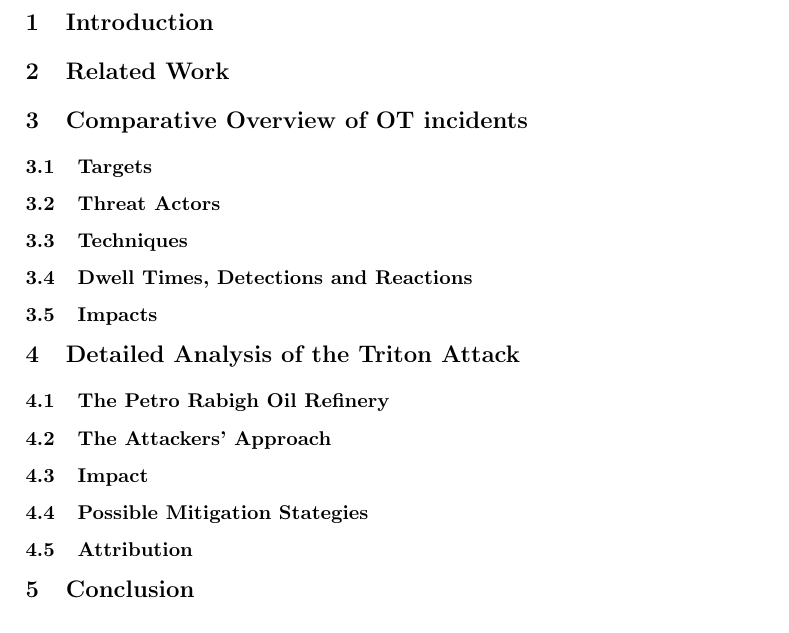
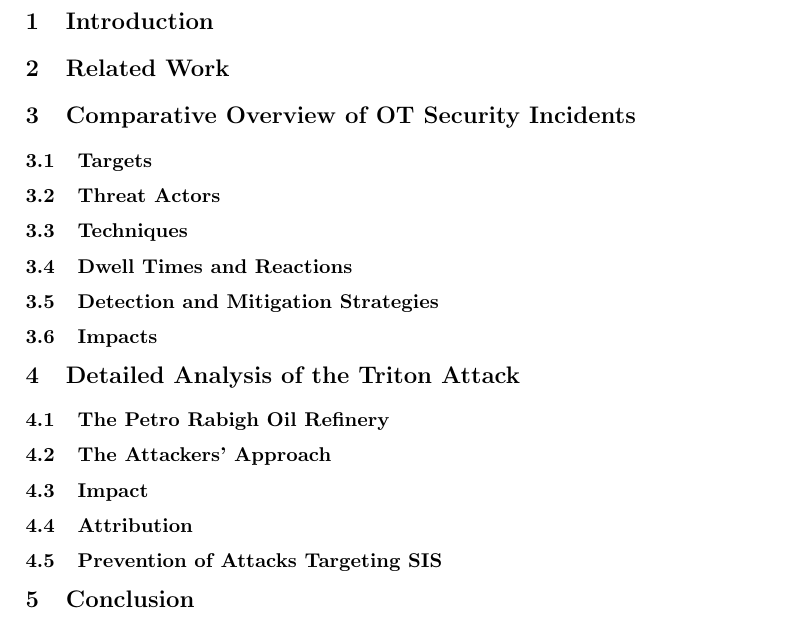
Before and after one commit to NF997/OTSecurityIncidents, a LaTeX paper (Report/report.tex): part of the page, cut so that both start at the same text. Compiled offline with pdfLaTeX.

Commit message:
Slightly modified outline

```diff
--- a/Report/report.tex
+++ b/Report/report.tex
@@ -55,19 +55,20 @@
 % Enumerations: RISI Database, ICS-CERT / CISA (https://www.us-cert.gov/ncas/alerts/2020) Alerts from the US Government,
 % Reports from Companies in the field: Dragons Threat Report, CyberX Global IoT/ICS Risk Report,...
 % Other papers covering the big incidents: Ukraine, Triton,...
-\section{Comparative Overview of OT incidents}
+\section{Comparative Overview of OT Security Incidents}
 \subsection{Targets}
 % Country, Target, Sector, System Type
 \subsection{Threat Actors}
 \subsection{Techniques}
-\subsection{Dwell Times, Detections and Reactions}
+\subsection{Dwell Times and Reactions}
+\subsection{Detection and Mitigation Strategies}
 \subsection{Impacts}
 \section{Detailed Analysis of the Triton Attack}
 \subsection{The Petro Rabigh Oil Refinery}
 \subsection{The Attackers' Approach}
 \subsection{Impact}
-\subsection{Possible Mitigation Stategies}
 \subsection{Attribution}
+\subsection{Prevention of Attacks Targeting SIS}
 \section{Conclusion}
 % The conclusion summarizes the research and discusses its significance. You should also point out future research directions. The goal is to: Provide a very brief summary of the results, Provide a future perspective on the work, Avoid: repeating the abstract; repeating background information from the introduction; introducing new arguments; repeating the arguments made in the main body; failing to ad- dress all of the research questions set out in the introduction.
 %
```
Also changed, not shown: Report/report.pdf.
